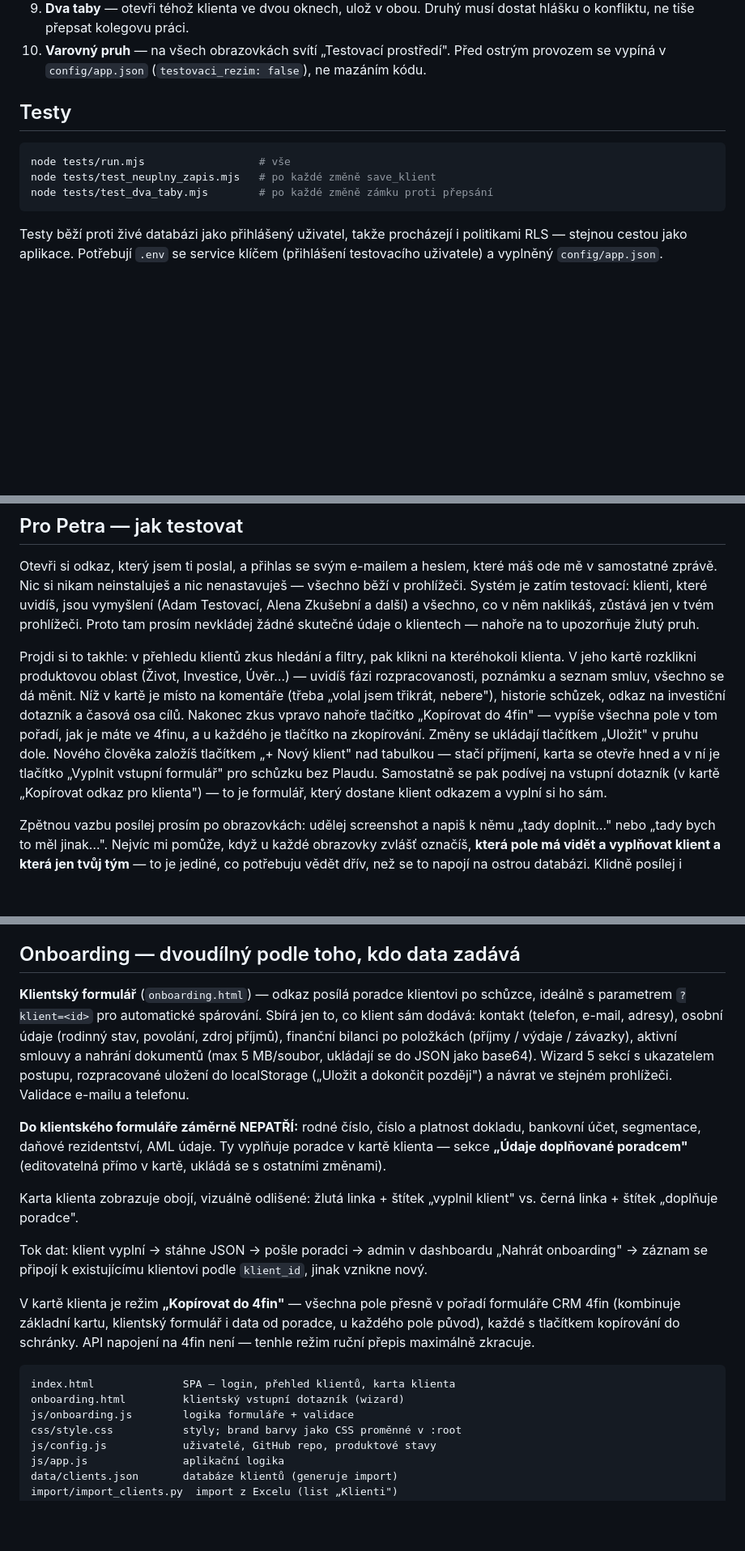
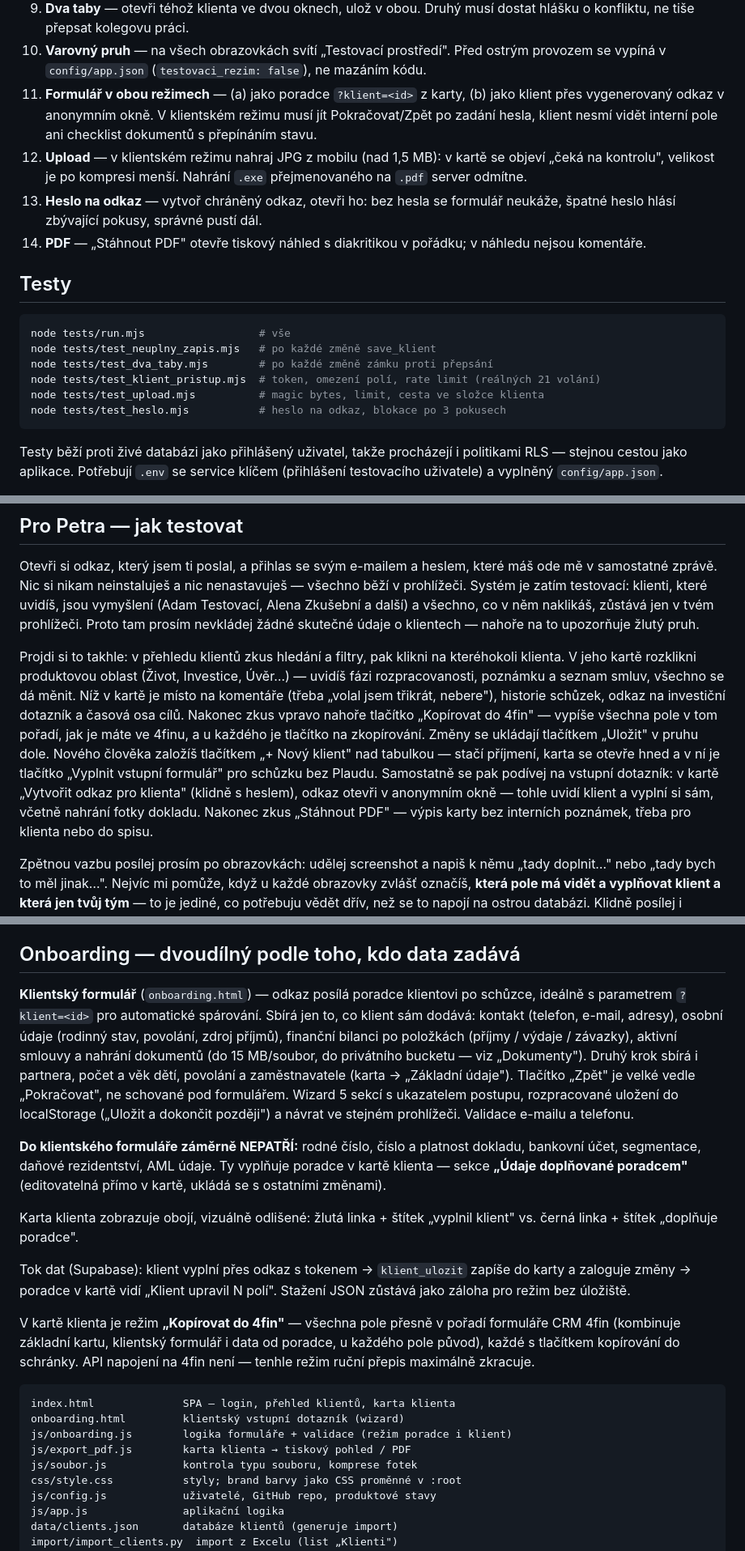
Before and after one commit to janmetlicky-prog/40flow-martinek-app, a Markdown page: README.md, 3 parts joined by grey strips. Shown at 81% size. GitHub-like rendering; blank space fills up the shorter version.

````diff
--- a/README.md
+++ b/README.md
@@ -108,6 +130,10 @@ Automatické testy (`node tests/run.mjs`) hlídají databázi. Tohle jsou věci,
 8. **Reload drží změnu** — změň fázi, ulož, zmáčkni F5. Změna tam musí být i po přenačtení (ne jen v paměti prohlížeče).
 9. **Dva taby** — otevři téhož klienta ve dvou oknech, ulož v obou. Druhý musí dostat hlášku o konfliktu, ne tiše přepsat kolegovu práci.
 10. **Varovný pruh** — na všech obrazovkách svítí „Testovací prostředí". Před ostrým provozem se vypíná v `config/app.json` (`testovaci_rezim: false`), ne mazáním kódu.
+11. **Formulář v obou režimech** — (a) jako poradce `?klient=<id>` z karty, (b) jako klient přes vygenerovaný odkaz v anonymním okně. V klientském režimu musí jít Pokračovat/Zpět po zadání hesla, klient nesmí vidět interní pole ani checklist dokumentů s přepínáním stavu.
+12. **Upload** — v klientském režimu nahraj JPG z mobilu (nad 1,5 MB): v kartě se objeví „čeká na kontrolu", velikost je po kompresi menší. Nahrání `.exe` přejmenovaného na `.pdf` server odmítne.
+13. **Heslo na odkaz** — vytvoř chráněný odkaz, otevři ho: bez hesla se formulář neukáže, špatné heslo hlásí zbývající pokusy, správné pustí dál.
+14. **PDF** — „Stáhnout PDF" otevře tiskový náhled s diakritikou v pořádku; v náhledu nejsou komentáře.
 
 ## Testy
 
@@ -115,6 +141,9 @@ Automatické testy (`node tests/run.mjs`) hlídají databázi. Tohle jsou věci,
 node tests/run.mjs                  # vše
 node tests/test_neuplny_zapis.mjs   # po každé změně save_klient
 node tests/test_dva_taby.mjs        # po každé změně zámku proti přepsání
+node tests/test_klient_pristup.mjs  # token, omezení polí, rate limit (reálných 21 volání)
+node tests/test_upload.mjs          # magic bytes, limit, cesta ve složce klienta
+node tests/test_heslo.mjs           # heslo na odkaz, blokace po 3 pokusech
 ```
 
 Testy běží proti živé databázi jako přihlášený uživatel, takže procházejí i politikami RLS — stejnou cestou jako aplikace. Potřebují `.env` se service klíčem (přihlášení testovacího uživatele) a vyplněný `config/app.json`.
@@ -151,7 +180,7 @@ Systém je schválně postavený tak, aby ho šlo převzít celý, bez nás.
 
 Otevři si odkaz, který jsem ti poslal, a přihlas se svým e-mailem a heslem, které máš ode mě v samostatné zprávě. Nic si nikam neinstaluješ a nic nenastavuješ — všechno běží v prohlížeči. Systém je zatím testovací: klienti, které uvidíš, jsou vymyšlení (Adam Testovací, Alena Zkušební a další) a všechno, co v něm naklikáš, zůstává jen v tvém prohlížeči. Proto tam prosím nevkládej žádné skutečné údaje o klientech — nahoře na to upozorňuje žlutý pruh.
 
-Projdi si to takhle: v přehledu klientů zkus hledání a filtry, pak klikni na kteréhokoli klienta. V jeho kartě rozklikni produktovou oblast (Život, Investice, Úvěr…) — uvidíš fázi rozpracovanosti, poznámku a seznam smluv, všechno se dá měnit. Níž v kartě je místo na komentáře (třeba „volal jsem třikrát, nebere"), historie schůzek, odkaz na investiční dotazník a časová osa cílů. Nakonec zkus vpravo nahoře tlačítko „Kopírovat do 4fin" — vypíše všechna pole v tom pořadí, jak je máte ve 4finu, a u každého je tlačítko na zkopírování. Změny se ukládají tlačítkem „Uložit" v pruhu dole. Nového člověka založíš tlačítkem „+ Nový klient" nad tabulkou — stačí příjmení, karta se otevře hned a v ní je tlačítko „Vyplnit vstupní formulář" pro schůzku bez Plaudu. Samostatně se pak podívej na vstupní dotazník (v kartě „Kopírovat odkaz pro klienta") — to je formulář, který dostane klient odkazem a vyplní si ho sám.
+Projdi si to takhle: v přehledu klientů zkus hledání a filtry, pak klikni na kteréhokoli klienta. V jeho kartě rozklikni produktovou oblast (Život, Investice, Úvěr…) — uvidíš fázi rozpracovanosti, poznámku a seznam smluv, všechno se dá měnit. Níž v kartě je místo na komentáře (třeba „volal jsem třikrát, nebere"), historie schůzek, odkaz na investiční dotazník a časová osa cílů. Nakonec zkus vpravo nahoře tlačítko „Kopírovat do 4fin" — vypíše všechna pole v tom pořadí, jak je máte ve 4finu, a u každého je tlačítko na zkopírování. Změny se ukládají tlačítkem „Uložit" v pruhu dole. Nového člověka založíš tlačítkem „+ Nový klient" nad tabulkou — stačí příjmení, karta se otevře hned a v ní je tlačítko „Vyplnit vstupní formulář" pro schůzku bez Plaudu. Samostatně se pak podívej na vstupní dotazník: v kartě „Vytvořit odkaz pro klienta" (klidně s heslem), odkaz otevři v anonymním okně — tohle uvidí klient a vyplní si sám, včetně nahrání fotky dokladu. Nakonec zkus „Stáhnout PDF" — výpis karty bez interních poznámek, třeba pro klienta nebo do spisu.
 
 Zpětnou vazbu posílej prosím po obrazovkách: udělej screenshot a napiš k němu „tady doplnit…" nebo „tady bych to měl jinak…". Nejvíc mi pomůže, když u každé obrazovky zvlášť označíš, **která pole má vidět a vyplňovat klient a která jen tvůj tým** — to je jediné, co potřebuju vědět dřív, než se to napojí na ostrou databázi. Klidně posílej i drobnosti, které ti přijdou hloupé (špatný název pole, nejasné tlačítko) — přesně ty teď hledám.
 
@@ -161,20 +190,22 @@ Vizuál „Bohatněte s rozumem": černý text (`--ink`), žlutý kruhový akcen
 
 ## Onboarding — dvoudílný podle toho, kdo data zadává
 
-**Klientský formulář** (`onboarding.html`) — odkaz posílá poradce klientovi po schůzce, ideálně s parametrem `?klient=<id>` pro automatické spárování. Sbírá jen to, co klient sám dodává: kontakt (telefon, e-mail, adresy), osobní údaje (rodinný stav, povolání, zdroj příjmů), finanční bilanci po položkách (příjmy / výdaje / závazky), aktivní smlouvy a nahrání dokumentů (max 5 MB/soubor, ukládají se do JSON jako base64). Wizard 5 sekcí s ukazatelem postupu, rozpracované uložení do localStorage („Uložit a dokončit později") a návrat ve stejném prohlížeči. Validace e-mailu a telefonu.
+**Klientský formulář** (`onboarding.html`) — odkaz posílá poradce klientovi po schůzce, ideálně s parametrem `?klient=<id>` pro automatické spárování. Sbírá jen to, co klient sám dodává: kontakt (telefon, e-mail, adresy), osobní údaje (rodinný stav, povolání, zdroj příjmů), finanční bilanci po položkách (příjmy / výdaje / závazky), aktivní smlouvy a nahrání dokumentů (do 15 MB/soubor, do privátního bucketu — viz „Dokumenty"). Druhý krok sbírá i partnera, počet a věk dětí, povolání a zaměstnavatele (karta → „Základní údaje"). Tlačítko „Zpět" je velké vedle „Pokračovat", ne schované pod formulářem. Wizard 5 sekcí s ukazatelem postupu, rozpracované uložení do localStorage („Uložit a dokončit později") a návrat ve stejném prohlížeči. Validace e-mailu a telefonu.
 
 **Do klientského formuláře záměrně NEPATŘÍ:** rodné číslo, číslo a platnost dokladu, bankovní účet, segmentace, daňové rezidentství, AML údaje. Ty vyplňuje poradce v kartě klienta — sekce **„Údaje doplňované poradcem"** (editovatelná přímo v kartě, ukládá se s ostatními změnami).
 
 Karta klienta zobrazuje obojí, vizuálně odlišené: žlutá linka + štítek „vyplnil klient" vs. černá linka + štítek „doplňuje poradce".
 
-Tok dat: klient vyplní → stáhne JSON → pošle poradci → admin v dashboardu „Nahrát onboarding" → záznam se připojí k existujícímu klientovi podle `klient_id`, jinak vznikne nový.
+Tok dat (Supabase): klient vyplní přes odkaz s tokenem → `klient_ulozit` zapíše do karty a zaloguje změny → poradce v kartě vidí „Klient upravil N polí". Stažení JSON zůstává jako záloha pro režim bez úložiště.
 
 V kartě klienta je režim **„Kopírovat do 4fin"** — všechna pole přesně v pořadí formuláře CRM 4fin (kombinuje základní kartu, klientský formulář i data od poradce, u každého pole původ), každé s tlačítkem kopírování do schránky. API napojení na 4fin není — tenhle režim ruční přepis maximálně zkracuje.
 
 ```
 index.html              SPA — login, přehled klientů, karta klienta
 onboarding.html         klientský vstupní dotazník (wizard)
-js/onboarding.js        logika formuláře + validace
+js/onboarding.js        logika formuláře + validace (režim poradce i klient)
+js/export_pdf.js        karta klienta → tiskový pohled / PDF
+js/soubor.js            kontrola typu souboru, komprese fotek
 css/style.css           styly; brand barvy jako CSS proměnné v :root
 js/config.js            uživatelé, GitHub repo, produktové stavy
 js/app.js               aplikační logika
````
Also changed, not shown: other parts of README.md (+22 -0 lines).
